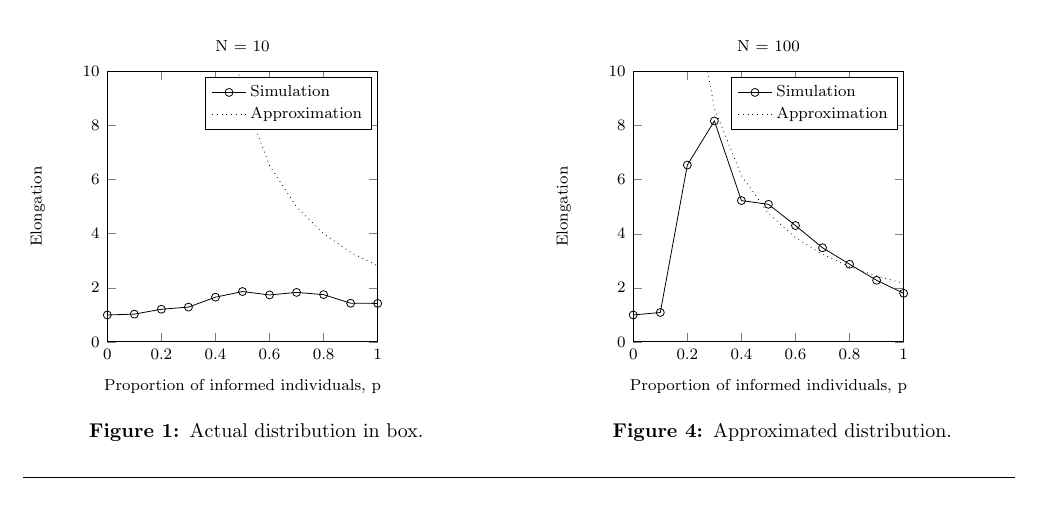
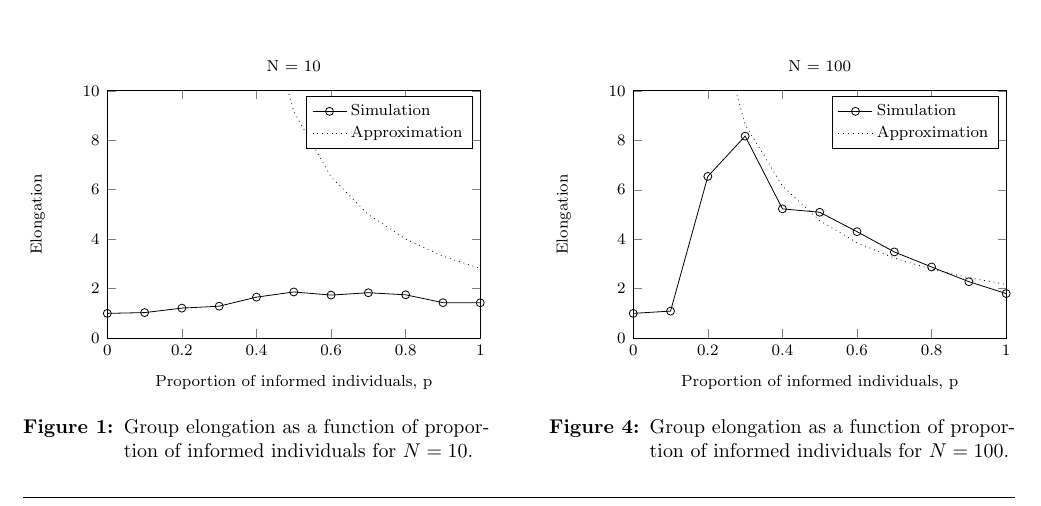
Before and after one commit to jaksah/ModellingComplexSystem, a LaTeX problem sheet (Assignment-3/report/Project3-Sahlstrom-Lindstrom-Durebrandt.tex, which reads Assignment-3/report/sections/sim_result.tex): part of page 2 of 3, cut so that both start at the same text. Compiled offline with pdfLaTeX.

Commit message:
Fixed stuff

```diff
--- a/Assignment-3/report/sections/sim_result.tex
+++ b/Assignment-3/report/sections/sim_result.tex
@@ -1,12 +1,12 @@
 
-\setlength\figurewidth{0.58\linewidth}
-\setlength\figureheight{0.58\linewidth}
+\setlength\figurewidth{0.8\linewidth}
+\setlength\figureheight{0.53\linewidth}
 
 \begin{figure}[H]
 %\centering
 \tikzstyle{every node}=[font=\scriptsize]
 \input{img/elongation10.tikz}
-\caption{Actual distribution in box.}
+\caption{Group elongation as a function of proportion of informed individuals for $N=10$.}
 \label{fig:elong10}
 \end{figure}
 
@@ -30,7 +30,7 @@
 %\centering
 \tikzstyle{every node}=[font=\scriptsize]
 \input{img/elongation100.tikz}
-\caption{Approximated distribution.}
+\caption{Group elongation as a function of proportion of informed individuals for $N=100$.}
 \label{fig:elong100}
 \end{figure}
 \vfill
```
Also changed, not shown: Assignment-3/report/sections/sim_result.tex (7 more changed lines).
